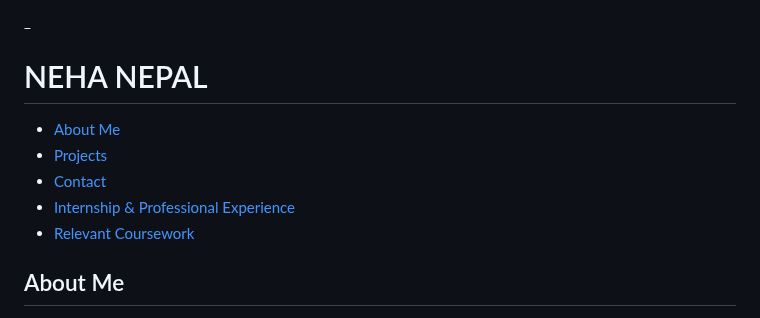
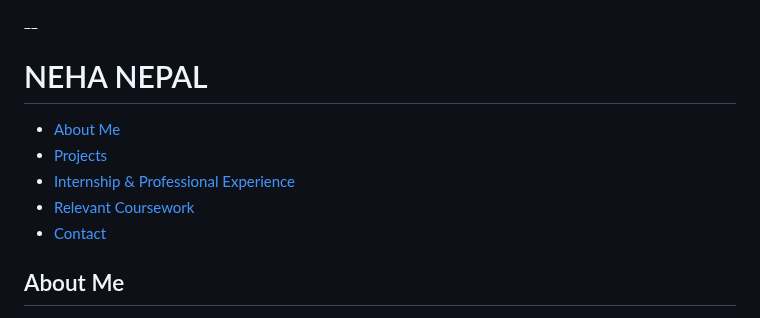
Before and after one commit to nehanepal/github.io, a Markdown page: README.md, the part around one of its changes. GitHub-like rendering.

```diff
--- a/README.md
+++ b/README.md
@@ -1,4 +1,4 @@
-_<html lang="en">
+__<html lang="en">
 <head>
   <meta charset="UTF-8">
   <meta name="viewport" content="width=device-width, initial-scale=1.0">
@@ -36,9 +36,9 @@ _<html lang="en">
       <ul>
         <li><a href="#about">About Me</a></li>
         <li><a href="#projects">Projects</a></li>
-        <li><a href="#contact">Contact</a></li>
         <li><a href= "#internship&prof">Internship & Professional Experience</a></li>
         <li><a href= "#relevantcoursework">Relevant Coursework</a></li>
+                <li><a href="#contact">Contact</a></li>
       </ul>
     </nav>
   </header>
```
Also changed, not shown: other parts of README.md (+1 -0 lines).
